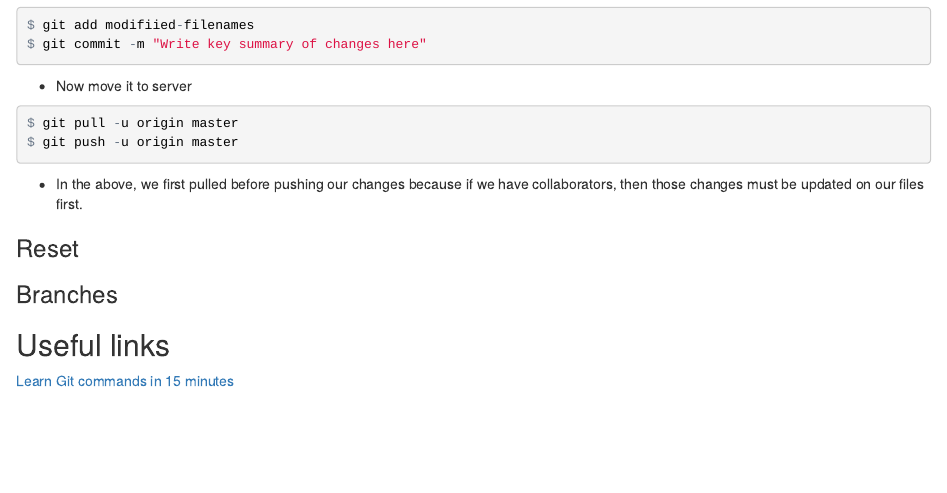
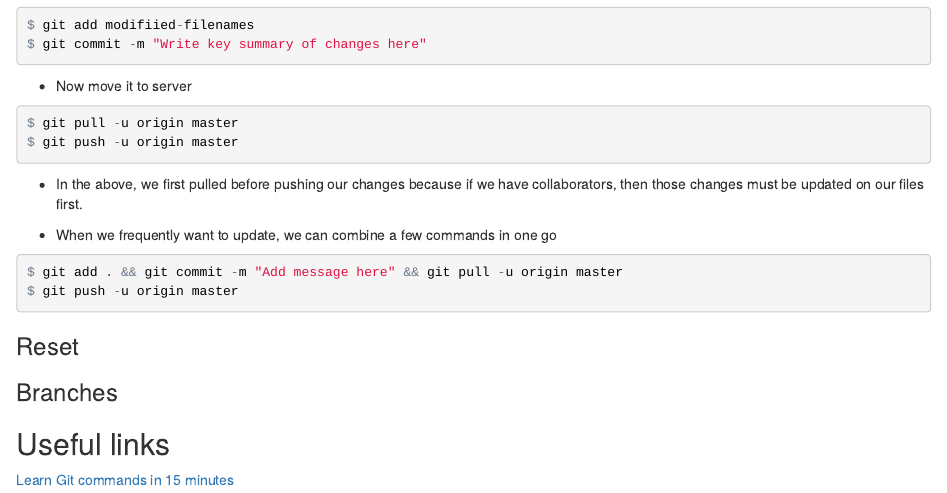
Before and after one commit to guttal/tee-tools, an R Markdown document (git-tips.Rmd): the page in a window 1100 px wide, from 780 px down. The pictures show the output file git-tips.html that the author committed with the source, opened offline.

Commit message:
Added subtopics to be done

````diff
--- a/git-tips.Rmd
+++ b/git-tips.Rmd
@@ -56,6 +56,12 @@ $ git push -u origin master
 
 * In the above, we first pulled before pushing our changes because if we have collaborators, then those changes must be updated on our files first.
 
+* When we frequently want to update, we can combine a few commands in one go
+```{r eval=FALSE}
+$ git add . && git commit -m "Add message here" && git pull -u origin master
+$ git push -u origin master
+```
+
 ### Reset
 
 
````
Also changed, not shown: git-tips.html.
